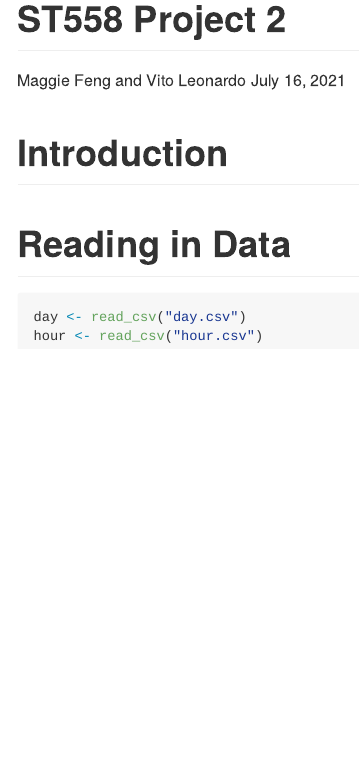
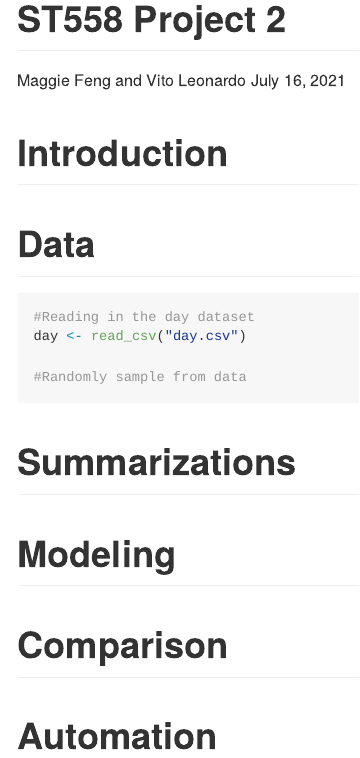
Before and after one commit to maggief2/Bike-Sharing-Models, an R Markdown document (ST558Project2.Rmd): the page in a window 1100 px wide, from its top. Rendered offline with R 4.5, knitr and Pandoc, with nearby package versions; the code chunks are not run, so their results and figures are left out.

Commit message:
Adding headings

````diff
--- a/ST558Project2.Rmd
+++ b/ST558Project2.Rmd
@@ -13,9 +13,19 @@ library(caret)
 
 # Introduction
 
-# Reading in Data
+# Data
 
 ```{r}
+#Reading in the day dataset
 day <- read_csv("day.csv")
-hour <- read_csv("hour.csv")
+
+#Randomly sample from data
 ```
+
+# Summarizations
+
+# Modeling
+
+# Comparison
+
+# Automation
````
